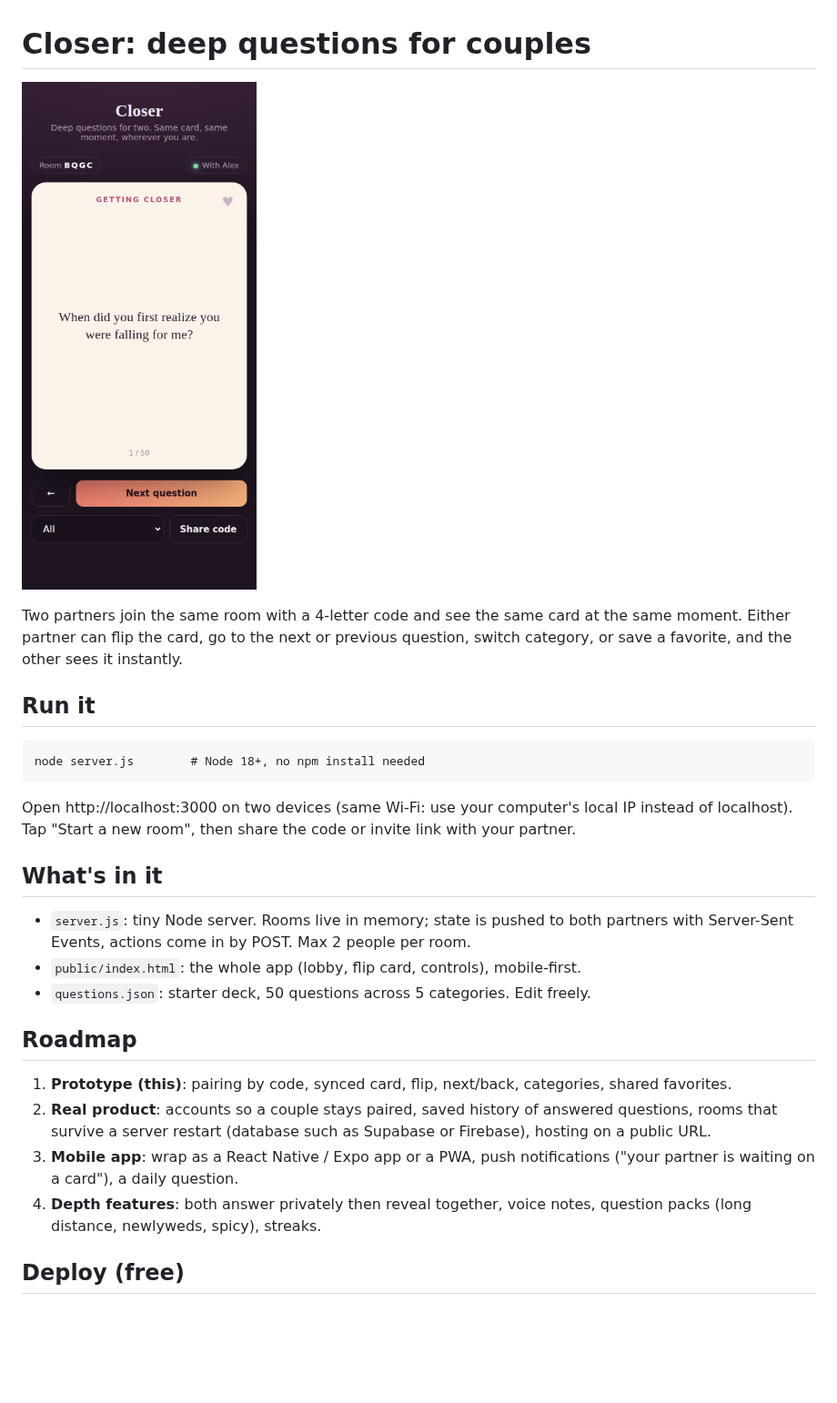
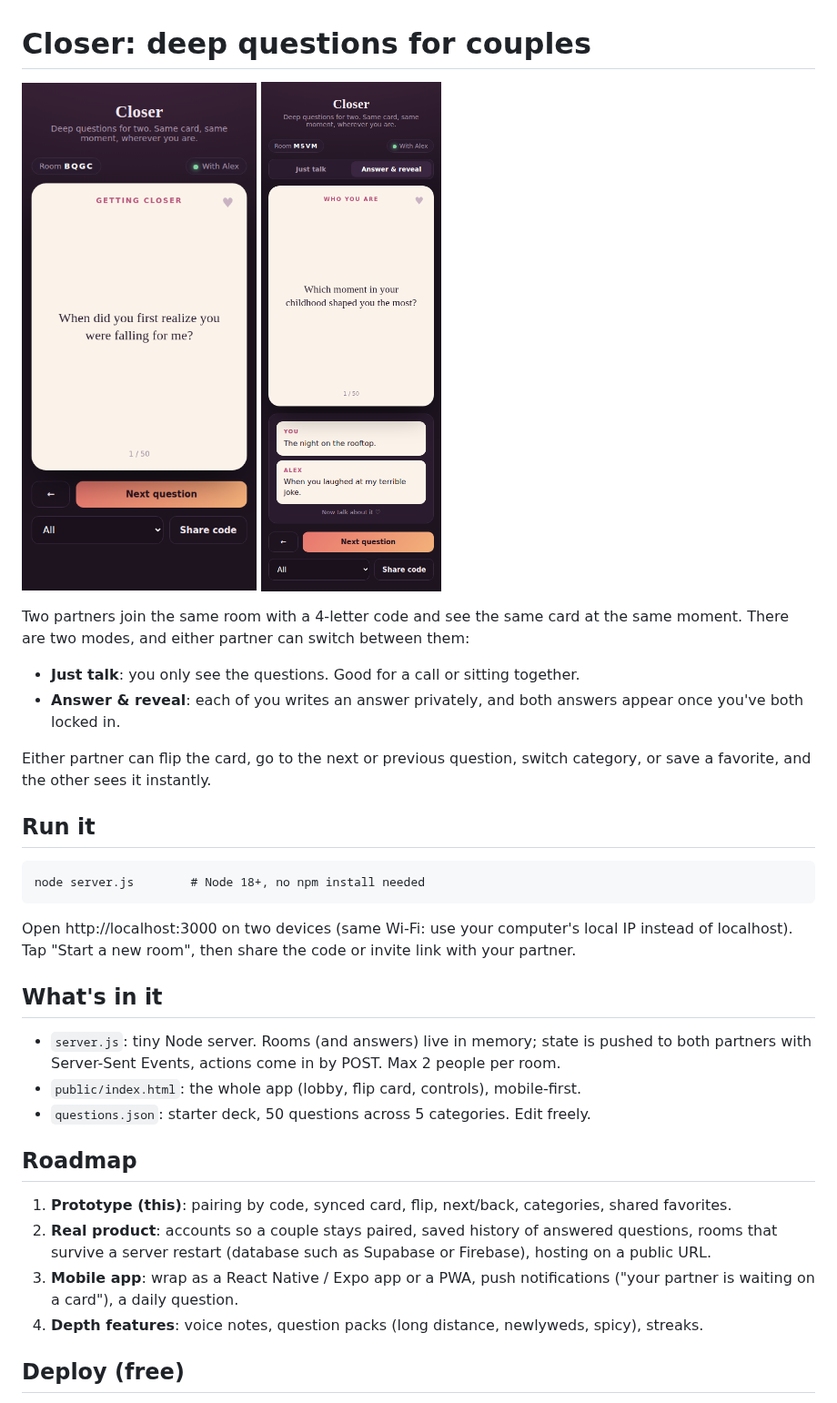
Before and after one commit to hozaifahejaz/closer, a Markdown page: README.md, the part around the change. Shown at 91% size. Rendered like a GitHub page; pictures changed too: docs/answer-and-reveal.png (added); blank space fills up the shorter version.

```diff
--- a/README.md
+++ b/README.md
@@ -1,8 +1,12 @@
 # Closer: deep questions for couples
 
-![Closer on a phone](docs/screenshot.png)
+![Closer on a phone](docs/screenshot.png) ![Answer and reveal](docs/answer-and-reveal.png)
 
 Two partners join the same room with a 4-letter code and see the same card at the same moment.
+There are two modes, and either partner can switch between them:
+- **Just talk**: you only see the questions. Good for a call or sitting together.
+- **Answer & reveal**: each of you writes an answer privately, and both answers appear once you've both locked in.
+
 Either partner can flip the card, go to the next or previous question, switch category, or save a favorite, and the other sees it instantly.
 
 ## Run it
@@ -13,7 +17,7 @@ Open http://localhost:3000 on two devices (same Wi-Fi: use your computer's local
 Tap "Start a new room", then share the code or invite link with your partner.
 
 ## What's in it
-- `server.js`: tiny Node server. Rooms live in memory; state is pushed to both partners with Server-Sent Events, actions come in by POST. Max 2 people per room.
+- `server.js`: tiny Node server. Rooms (and answers) live in memory; state is pushed to both partners with Server-Sent Events, actions come in by POST. Max 2 people per room.
 - `public/index.html`: the whole app (lobby, flip card, controls), mobile-first.
 - `questions.json`: starter deck, 50 questions across 5 categories. Edit freely.
 
@@ -21,7 +25,7 @@ Tap "Start a new room", then share the code or invite link with your partner.
 1. **Prototype (this)**: pairing by code, synced card, flip, next/back, categories, shared favorites.
 2. **Real product**: accounts so a couple stays paired, saved history of answered questions, rooms that survive a server restart (database such as Supabase or Firebase), hosting on a public URL.
 3. **Mobile app**: wrap as a React Native / Expo app or a PWA, push notifications ("your partner is waiting on a card"), a daily question.
-4. **Depth features**: both answer privately then reveal together, voice notes, question packs (long distance, newlyweds, spicy), streaks.
+4. **Depth features**: voice notes, question packs (long distance, newlyweds, spicy), streaks.
 
 ## Deploy (free)
 The repo includes `render.yaml`. On render.com: New → Blueprint → pick this repo → Apply. Render sets `PORT` automatically.
```
Also changed, not shown: 2 other files.
